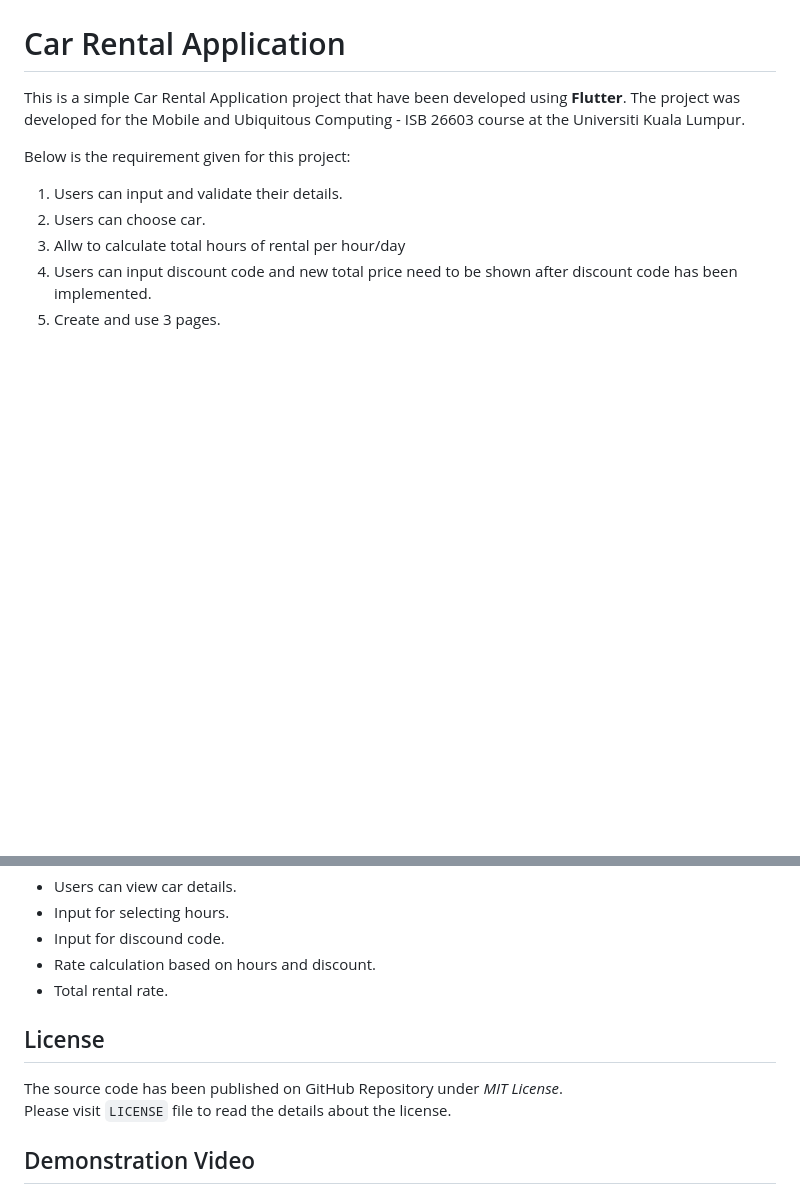
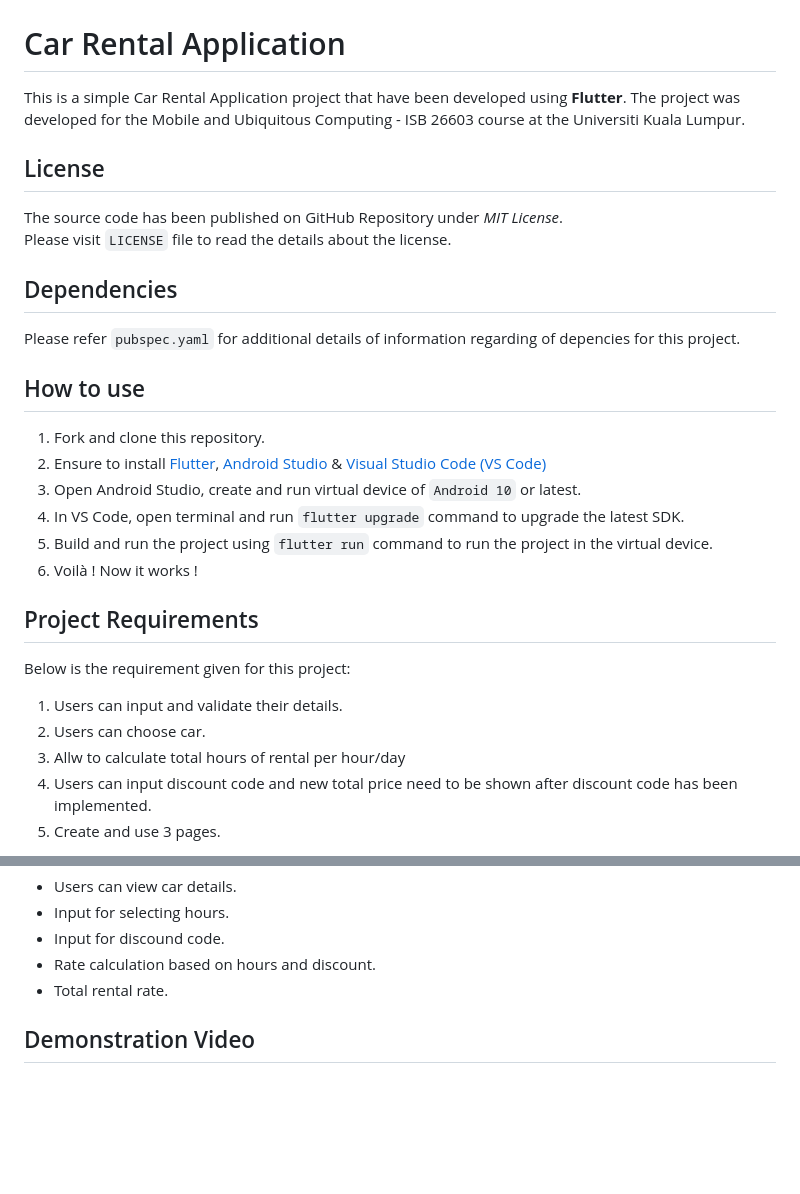
Before and after one commit to iamashraff/Car_Rental_Application, a Markdown page: README.md, 2 parts joined by grey strips. Drawn GitHub-style; blank space fills up the shorter version.

```diff
--- a/README.md
+++ b/README.md
@@ -3,6 +3,26 @@
 # Car Rental Application
 
 This is a simple Car Rental Application project that have been developed using **Flutter**. The project was developed for the Mobile and Ubiquitous Computing - ISB 26603 course at the Universiti Kuala Lumpur.
+
+## License
+
+The source code has been published on GitHub Repository under  _MIT License_.
+Please visit  `LICENSE`  file to read the details about the license.
+
+## Dependencies
+
+Please refer `pubspec.yaml` for additional details of information regarding of depencies for this project.
+
+## How to use
+
+1. Fork and clone this repository.
+2. Ensure to install [Flutter](https://docs.flutter.dev/get-started/install), [Android Studio](https://developer.android.com/studio) & [Visual Studio Code (VS Code)](https://code.visualstudio.com/)
+3. Open Android Studio, create and run virtual device of `Android 10` or latest.
+4. In VS Code, open terminal and run `flutter upgrade` command to upgrade the latest SDK.
+5. Build and run the project using `flutter run` command to run the project in the virtual device.
+6. Voilà ! Now it works !
+
+## Project Requirements
 
 Below is the requirement given for this project:
 1. Users can input and validate their details.
@@ -24,12 +44,6 @@ Page 3 :<br>
 - Input for discound code.
 - Rate calculation based on hours and discount.
 - Total rental rate.
-
-## License
-
-The source code has been published on GitHub Repository under  _MIT License_.
-Please visit  `LICENSE`  file to read the details about the license.
-
 
 ## Demonstration Video
 
```
